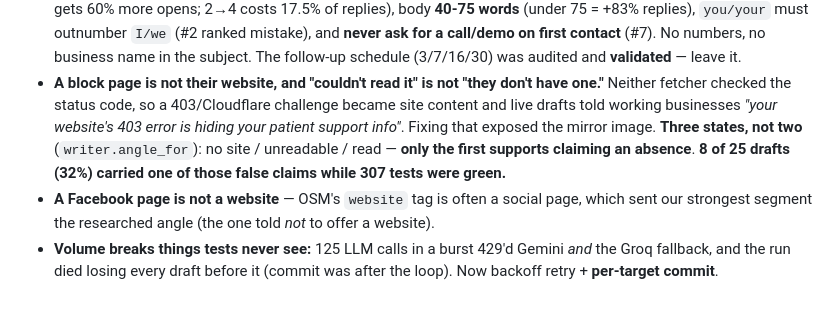
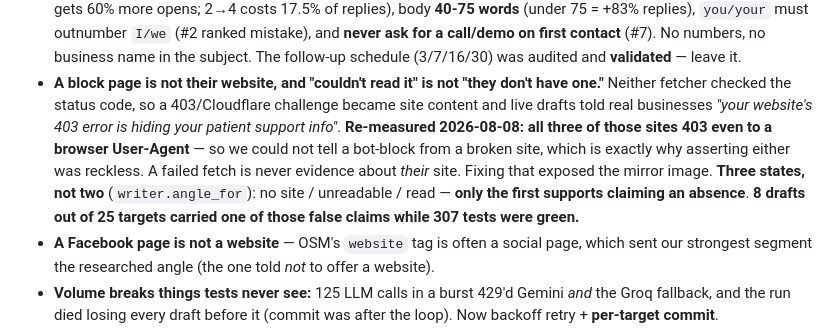
Before and after one commit to Manan0802/frelance-agent, a Markdown page: CLAUDE.md, the part around the change. Drawn GitHub-style; blank space fills up the shorter version.

```diff
--- a/CLAUDE.md
+++ b/CLAUDE.md
@@ -44,10 +44,13 @@ RemoteOK/WWR full-time listings) are **deprioritized** — only use their contra
   name in the subject. The follow-up schedule (3/7/16/30) was audited and **validated** — leave it.
 - **A block page is not their website, and "couldn't read it" is not "they don't have one."**
   Neither fetcher checked the status code, so a 403/Cloudflare challenge became site content and
-  live drafts told working businesses *"your website's 403 error is hiding your patient support
-  info"*. Fixing that exposed the mirror image. **Three states, not two** (`writer.angle_for`):
+  live drafts told real businesses *"your website's 403 error is hiding your patient support
+  info"*. **Re-measured 2026-08-08: all three of those sites 403 even to a browser User-Agent**
+  — so we could not tell a bot-block from a broken site, which is exactly why asserting either
+  was reckless. A failed fetch is never evidence about *their* site. Fixing that exposed the
+  mirror image. **Three states, not two** (`writer.angle_for`):
   no site / unreadable / read — **only the first supports claiming an absence**.
-  **8 of 25 drafts (32%) carried one of those false claims while 307 tests were green.**
+  **8 drafts out of 25 targets carried one of those false claims while 307 tests were green.**
 - **A Facebook page is not a website** — OSM's `website` tag is often a social page, which sent
   our strongest segment the researched angle (the one told *not* to offer a website).
 - **Volume breaks things tests never see:** 125 LLM calls in a burst 429'd Gemini *and* the Groq
```
Also changed, not shown: docs/BUILD_LOG.md (+5 -2 lines).
